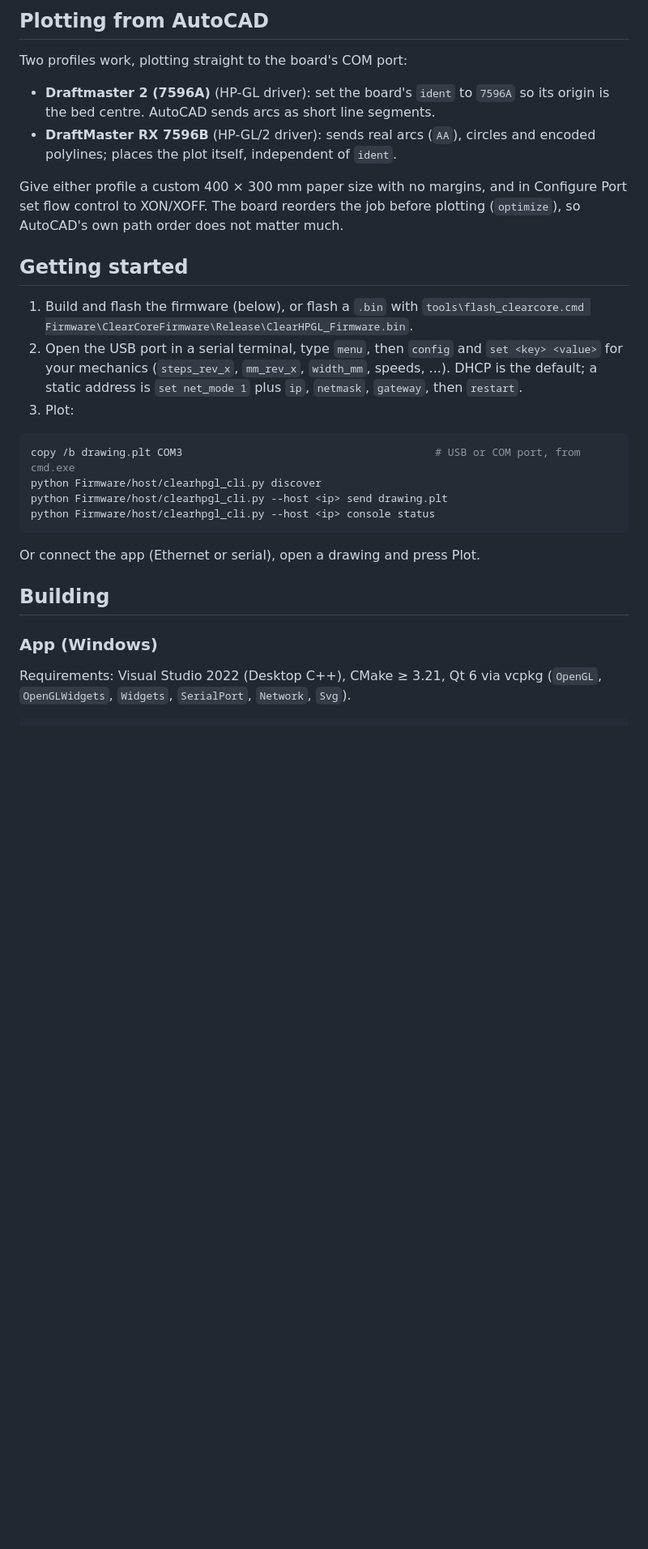
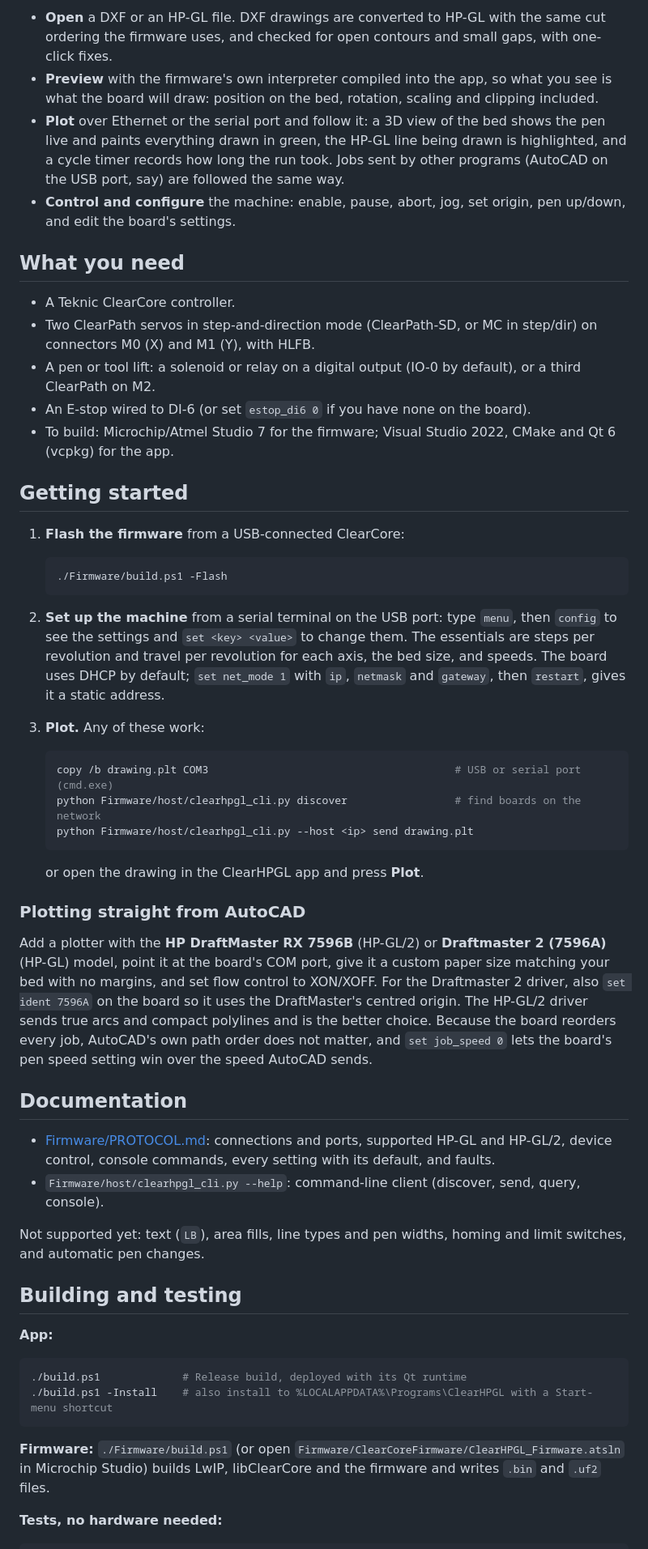
Before and after one commit to AGSweeney/ClearCore_HPGL, a Markdown page: README.md, the part around one of its changes. Shown at 81% size. Drawn GitHub-style; blank space fills up the shorter version.

````diff
--- a/README.md
+++ b/README.md
@@ -55,40 +71,81 @@ multi-pen carousels (`SP` n > 1 does not pause for a pen change).
 
-## Plotting from AutoCAD
+- **Open** a DXF or an HP-GL file. DXF drawings are converted to HP-GL with the same cut ordering
+  the firmware uses, and checked for open contours and small gaps, with one-click fixes.
+- **Preview** with the firmware's own interpreter compiled into the app, so what you see is what
+  the board will draw: position on the bed, rotation, scaling and clipping included.
+- **Plot** over Ethernet or the serial port and follow it: a 3D view of the bed shows the pen live
+  and paints everything drawn in green, the HP-GL line being drawn is highlighted, and a cycle
+  timer records how long the run took. Jobs sent by other programs (AutoCAD on the USB port, say)
+  are followed the same way.
+- **Control and configure** the machine: enable, pause, abort, jog, set origin, pen up/down, and
+  edit the board's settings.
 
-Two profiles work, plotting straight to the board's COM port:
+## What you need
 
-- **Draftmaster 2 (7596A)** (HP-GL driver): set the board's `ident` to `7596A` so its origin is
-  the bed centre. AutoCAD sends arcs as short line segments.
-- **DraftMaster RX 7596B** (HP-GL/2 driver): sends real arcs (`AA`), circles and encoded
-  polylines; places the plot itself, independent of `ident`.
-
-Give either profile a custom 400 × 300 mm paper size with no margins, and in Configure Port set
-flow control to XON/XOFF. The board reorders the job before plotting (`optimize`), so AutoCAD's own
-path order does not matter much.
+- A Teknic ClearCore controller.
+- Two ClearPath servos in step-and-direction mode (ClearPath-SD, or MC in step/dir) on connectors
+  M0 (X) and M1 (Y), with HLFB.
+- A pen or tool lift: a solenoid or relay on a digital output (IO-0 by default), or a third
+  ClearPath on M2.
+- An E-stop wired to DI-6 (or set `estop_di6 0` if you have none on the board).
+- To build: Microchip/Atmel Studio 7 for the firmware; Visual Studio 2022, CMake and Qt 6 (vcpkg)
+  for the app.
 
 ## Getting started
 
-1. Build and flash the firmware (below), or flash a `.bin` with
-   `tools\flash_clearcore.cmd Firmware\ClearCoreFirmware\Release\ClearHPGL_Firmware.bin`.
-2. Open the USB port in a serial terminal, type `menu`, then `config` and `set <key> <value>` for
-   your mechanics (`steps_rev_x`, `mm_rev_x`, `width_mm`, speeds, ...). DHCP is the default; a
-   static address is `set net_mode 1` plus `ip`, `netmask`, `gateway`, then `restart`.
-3. Plot:
+1. **Flash the firmware** from a USB-connected ClearCore:
+
+   ```powershell
+   ./Firmware/build.ps1 -Flash
+   ```
+
+2. **Set up the machine** from a serial terminal on the USB port: type `menu`, then `config` to
+   see the settings and `set <key> <value>` to change them. The essentials are steps per
+   revolution and travel per revolution for each axis, the bed size, and speeds. The board uses
+   DHCP by default; `set net_mode 1` with `ip`, `netmask` and `gateway`, then `restart`, gives it a
+   static address.
+
+3. **Plot.** Any of these work:
+
+   ```powershell
+   copy /b drawing.plt COM3                                       # USB or serial port (cmd.exe)
+   python Firmware/host/clearhpgl_cli.py discover                 # find boards on the network
+   python Firmware/host/clearhpgl_cli.py --host <ip> send drawing.plt
+   ```
+
+   or open the drawing in the ClearHPGL app and press **Plot**.
+
+### Plotting straight from AutoCAD
+
+Add a plotter with the **HP DraftMaster RX 7596B** (HP-GL/2) or **Draftmaster 2 (7596A)** (HP-GL)
+model, point it at the board's COM port, give it a custom paper size matching your bed with no
+margins, and set flow control to XON/XOFF. For the Draftmaster 2 driver, also `set ident 7596A`
+on the board so it uses the DraftMaster's centred origin. The HP-GL/2 driver sends true arcs and
+compact polylines and is the better choice. Because the board reorders every job, AutoCAD's own
+path order does not matter, and `set job_speed 0` lets the board's pen speed setting win over the
+speed AutoCAD sends.
+
+## Documentation
+
+- [Firmware/PROTOCOL.md](Firmware/PROTOCOL.md): connections and ports, supported HP-GL and
+  HP-GL/2, device control, console commands, every setting with its default, and faults.
+- `Firmware/host/clearhpgl_cli.py --help`: command-line client (discover, send, query, console).
+
+Not supported yet: text (`LB`), area fills, line types and pen widths, homing and limit switches,
+and automatic pen changes.
+
+## Building and testing
+
+**App:**
 
 ```powershell
-copy /b drawing.plt COM3                                        # USB or COM port, from cmd.exe
-python Firmware/host/clearhpgl_cli.py discover
-python Firmware/host/clearhpgl_cli.py --host <ip> send drawing.plt
-python Firmware/host/clearhpgl_cli.py --host <ip> console status
+./build.ps1             # Release build, deployed with its Qt runtime
+./build.ps1 -Install    # also install to %LOCALAPPDATA%\Programs\ClearHPGL with a Start-menu shortcut
 ```
 
-Or connect the app (Ethernet or serial), open a drawing and press Plot.
+**Firmware:** `./Firmware/build.ps1` (or open `Firmware/ClearCoreFirmware/ClearHPGL_Firmware.atsln`
+in Microchip Studio) builds LwIP, libClearCore and the firmware and writes `.bin` and `.uf2` files.
 
-## Building
-
-### App (Windows)
-
-Requirements: Visual Studio 2022 (Desktop C++), CMake ≥ 3.21, Qt 6 via vcpkg (`OpenGL`,
-`OpenGLWidgets`, `Widgets`, `SerialPort`, `Network`, `Svg`).
+**Tests, no hardware needed:**
 
 ```powershell
````
Also changed, not shown: other parts of README.md (+77 -108 lines).
